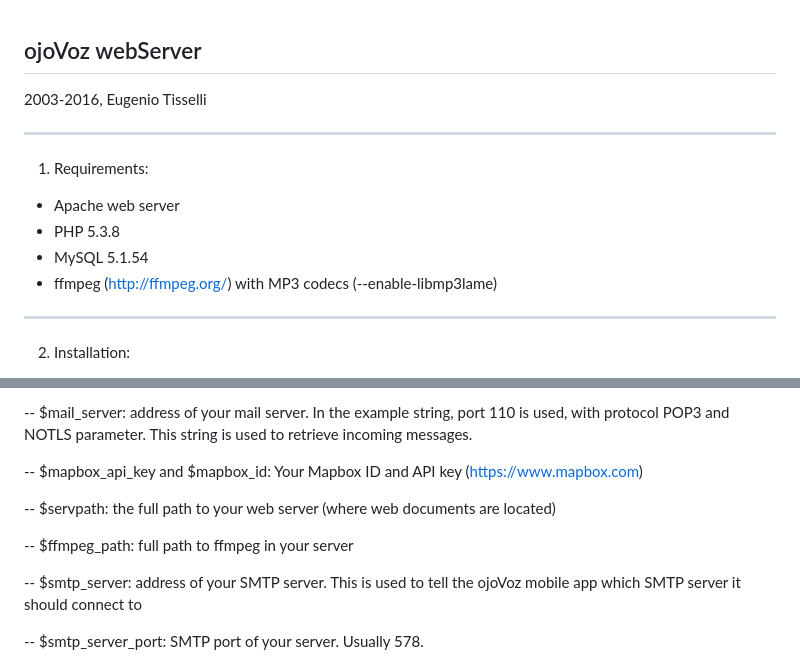
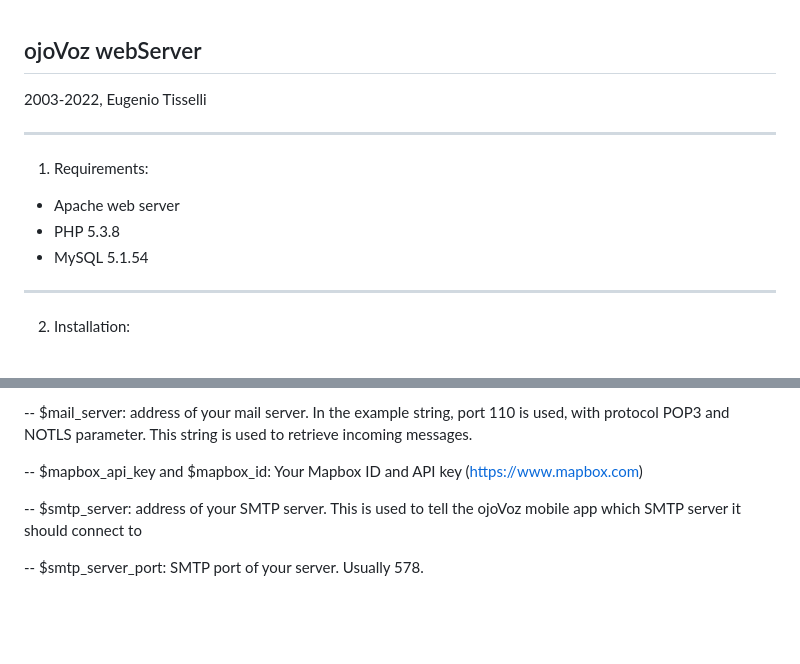
Before and after one commit to ojovoz/ojoVoz-platform, a Markdown page: ojovoz_webserver/README.md, 2 parts joined by grey strips. GitHub-like rendering; blank space fills up the shorter version.

Commit message:
Update README.md
Removed references to ffmpeg

```diff
--- a/ojovoz_webserver/README.md
+++ b/ojovoz_webserver/README.md
@@ -1,6 +1,6 @@
 ojoVoz webServer
 ----------------
-2003-2016, Eugenio Tisselli
+2003-2022, Eugenio Tisselli
 
 ----------------
 
@@ -8,7 +8,6 @@ ojoVoz webServer
 - Apache web server
 - PHP 5.3.8
 - MySQL 5.1.54
-- ffmpeg (http://ffmpeg.org/) with MP3 codecs (--enable-libmp3lame)
 
 ----------------
 
@@ -29,10 +28,6 @@ ojoVoz webServer
 -- $mail_server: address of your mail server. In the example string, port 110 is used, with protocol POP3 and NOTLS parameter. This string is used to retrieve incoming messages.
 
 -- $mapbox_api_key and $mapbox_id: Your Mapbox ID and API key (https://www.mapbox.com)
-
--- $servpath: the full path to your web server (where web documents are located)
-
--- $ffmpeg_path: full path to ffmpeg in your server
 
 -- $smtp_server: address of your SMTP server. This is used to tell the ojoVoz mobile app which SMTP server it should connect to
 
```
